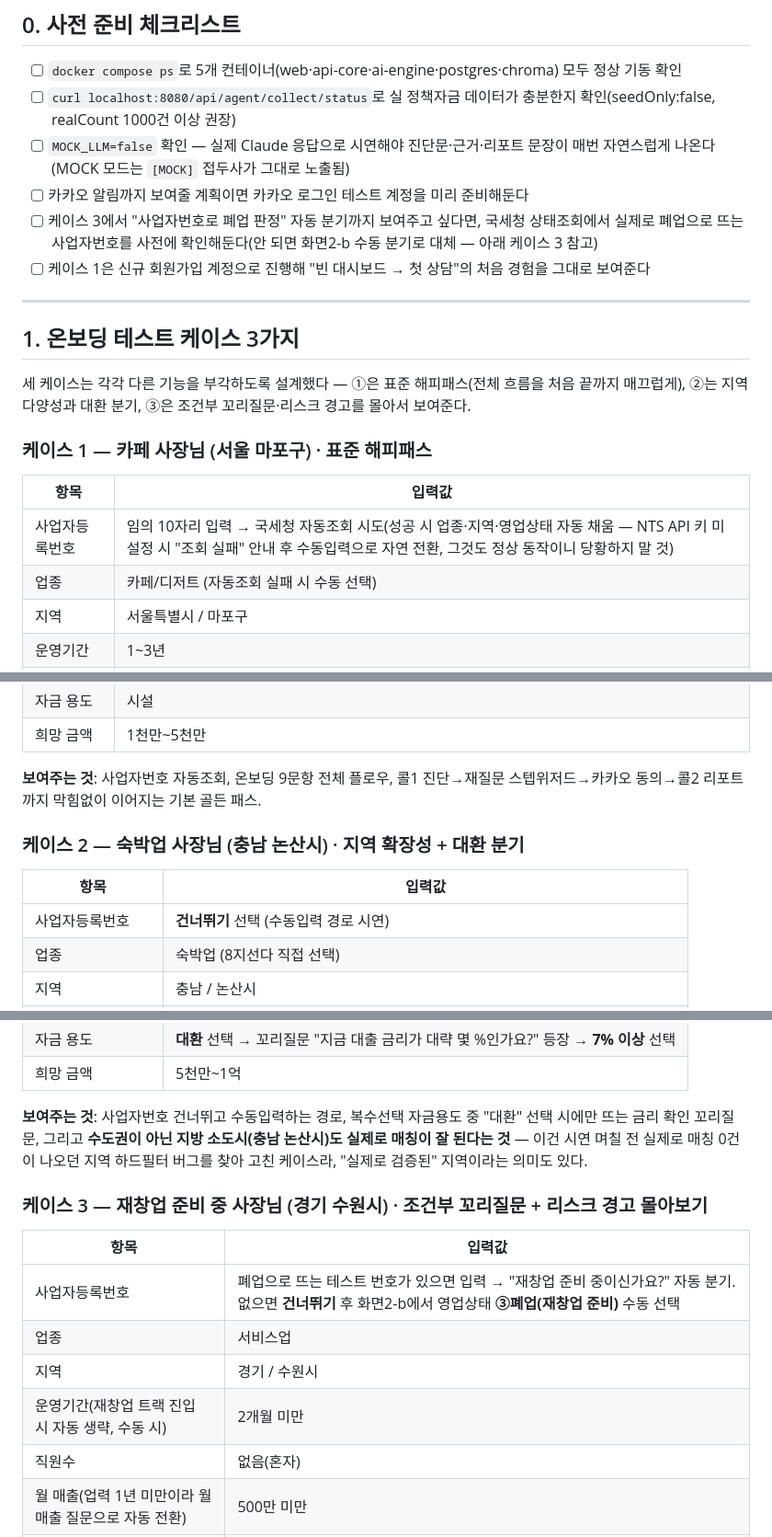
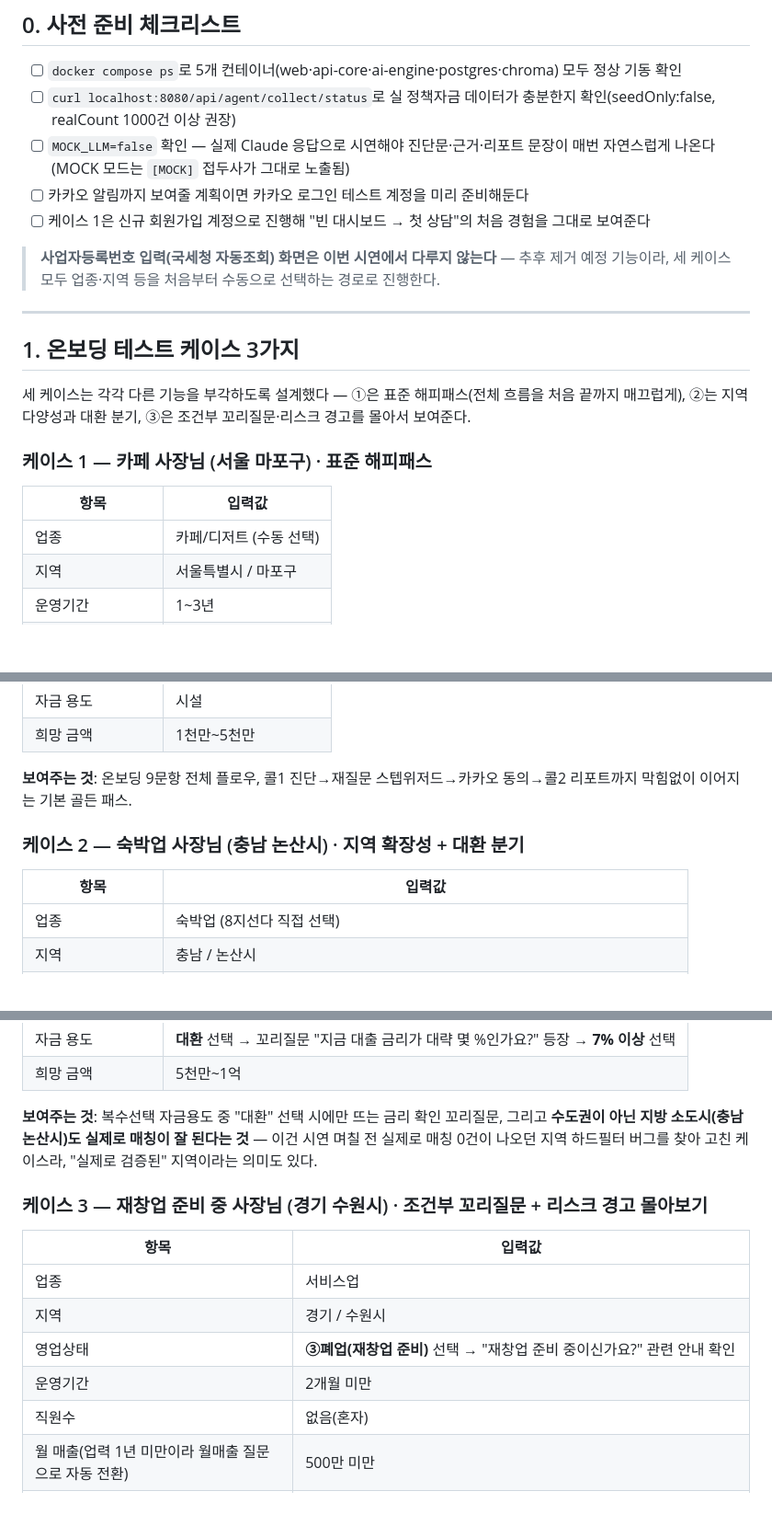
Before and after one commit to KB-AI-Challenge-Just-it/opro, a Markdown page: doc/README.md, 3 parts joined by grey strips. Shown at 92% size. GitHub-like rendering; blank space fills up the shorter version.

Commit message:
docs: 시연 시나리오에서 사업자등록번호(국세청 자동조회) 화면 제거
추후 제거 예정 기능이라 시연에서 다루지 않기로 함. 세 케이스 모두 업종·
지역 등을 처음부터 수동 선택하는 경로로 바꾸고, 케이스 3의 재창업 트랙은
사업자번호 폐업판정 대신 영업상태 질문에서 바로 "폐업(재창업 준비)"을
선택하는 것으로 대체했다.

Co-Authored-By: Claude Sonnet 5 <noreply@anthropic.com>

```diff
--- a/doc/README.md
+++ b/doc/README.md
@@ -11,8 +11,9 @@
 - [ ] `curl localhost:8080/api/agent/collect/status`로 실 정책자금 데이터가 충분한지 확인(seedOnly:false, realCount 1000건 이상 권장)
 - [ ] `MOCK_LLM=false` 확인 — 실제 Claude 응답으로 시연해야 진단문·근거·리포트 문장이 매번 자연스럽게 나온다(MOCK 모드는 `[MOCK]` 접두사가 그대로 노출됨)
 - [ ] 카카오 알림까지 보여줄 계획이면 카카오 로그인 테스트 계정을 미리 준비해둔다
-- [ ] 케이스 3에서 "사업자번호로 폐업 판정" 자동 분기까지 보여주고 싶다면, 국세청 상태조회에서 실제로 폐업으로 뜨는 사업자번호를 사전에 확인해둔다(안 되면 화면2-b 수동 분기로 대체 — 아래 케이스 3 참고)
 - [ ] 케이스 1은 신규 회원가입 계정으로 진행해 "빈 대시보드 → 첫 상담"의 처음 경험을 그대로 보여준다
+
+> **사업자등록번호 입력(국세청 자동조회) 화면은 이번 시연에서 다루지 않는다** — 추후 제거 예정 기능이라, 세 케이스 모두 업종·지역 등을 처음부터 수동으로 선택하는 경로로 진행한다.
 
 ---
 
@@ -24,8 +25,7 @@
 
 | 항목 | 입력값 |
 | --- | --- |
-| 사업자등록번호 | 임의 10자리 입력 → 국세청 자동조회 시도(성공 시 업종·지역·영업상태 자동 채움 — NTS API 키 미설정 시 "조회 실패" 안내 후 수동입력으로 자연 전환, 그것도 정상 동작이니 당황하지 말 것) |
-| 업종 | 카페/디저트 (자동조회 실패 시 수동 선택) |
+| 업종 | 카페/디저트 (수동 선택) |
 | 지역 | 서울특별시 / 마포구 |
 | 운영기간 | 1~3년 |
 | 직원수 | 1~4명 |
@@ -36,13 +36,12 @@
 | 자금 용도 | 시설 |
 | 희망 금액 | 1천만~5천만 |
 
-**보여주는 것**: 사업자번호 자동조회, 온보딩 9문항 전체 플로우, 콜1 진단→재질문 스텝위저드→카카오 동의→콜2 리포트까지 막힘없이 이어지는 기본 골든 패스.
+**보여주는 것**: 온보딩 9문항 전체 플로우, 콜1 진단→재질문 스텝위저드→카카오 동의→콜2 리포트까지 막힘없이 이어지는 기본 골든 패스.
 
 ### 케이스 2 — 숙박업 사장님 (충남 논산시) · 지역 확장성 + 대환 분기
 
 | 항목 | 입력값 |
 | --- | --- |
-| 사업자등록번호 | **건너뛰기** 선택 (수동입력 경로 시연) |
 | 업종 | 숙박업 (8지선다 직접 선택) |
 | 지역 | 충남 / 논산시 |
 | 운영기간 | 3~7년 |
@@ -54,16 +53,16 @@
 | 자금 용도 | **대환** 선택 → 꼬리질문 "지금 대출 금리가 대략 몇 %인가요?" 등장 → **7% 이상** 선택 |
 | 희망 금액 | 5천만~1억 |
 
-**보여주는 것**: 사업자번호 건너뛰고 수동입력하는 경로, 복수선택 자금용도 중 "대환" 선택 시에만 뜨는 금리 확인 꼬리질문, 그리고 **수도권이 아닌 지방 소도시(충남 논산시)도 실제로 매칭이 잘 된다는 것** — 이건 시연 며칠 전 실제로 매칭 0건이 나오던 지역 하드필터 버그를 찾아 고친 케이스라, "실제로 검증된" 지역이라는 의미도 있다.
+**보여주는 것**: 복수선택 자금용도 중 "대환" 선택 시에만 뜨는 금리 확인 꼬리질문, 그리고 **수도권이 아닌 지방 소도시(충남 논산시)도 실제로 매칭이 잘 된다는 것** — 이건 시연 며칠 전 실제로 매칭 0건이 나오던 지역 하드필터 버그를 찾아 고친 케이스라, "실제로 검증된" 지역이라는 의미도 있다.
 
 ### 케이스 3 — 재창업 준비 중 사장님 (경기 수원시) · 조건부 꼬리질문 + 리스크 경고 몰아보기
 
 | 항목 | 입력값 |
 | --- | --- |
-| 사업자등록번호 | 폐업으로 뜨는 테스트 번호가 있으면 입력 → "재창업 준비 중이신가요?" 자동 분기. 없으면 **건너뛰기** 후 화면2-b에서 영업상태 **③폐업(재창업 준비)** 수동 선택 |
 | 업종 | 서비스업 |
 | 지역 | 경기 / 수원시 |
-| 운영기간(재창업 트랙 진입 시 자동 생략, 수동 시) | 2개월 미만 |
+| 영업상태 | **③폐업(재창업 준비)** 선택 → "재창업 준비 중이신가요?" 관련 안내 확인 |
+| 운영기간 | 2개월 미만 |
 | 직원수 | 없음(혼자) |
 | 월 매출(업력 1년 미만이라 월매출 질문으로 자동 전환) | 500만 미만 |
 | 세금체납 | **잘 모름** → 꼬리질문 "세무서·시청 납부 독촉장을 받은 적 있나요?" 등장 → **ⓒ모름** 선택 |
```
Also changed, not shown: other parts of doc/README.md (+1 -2 lines).
